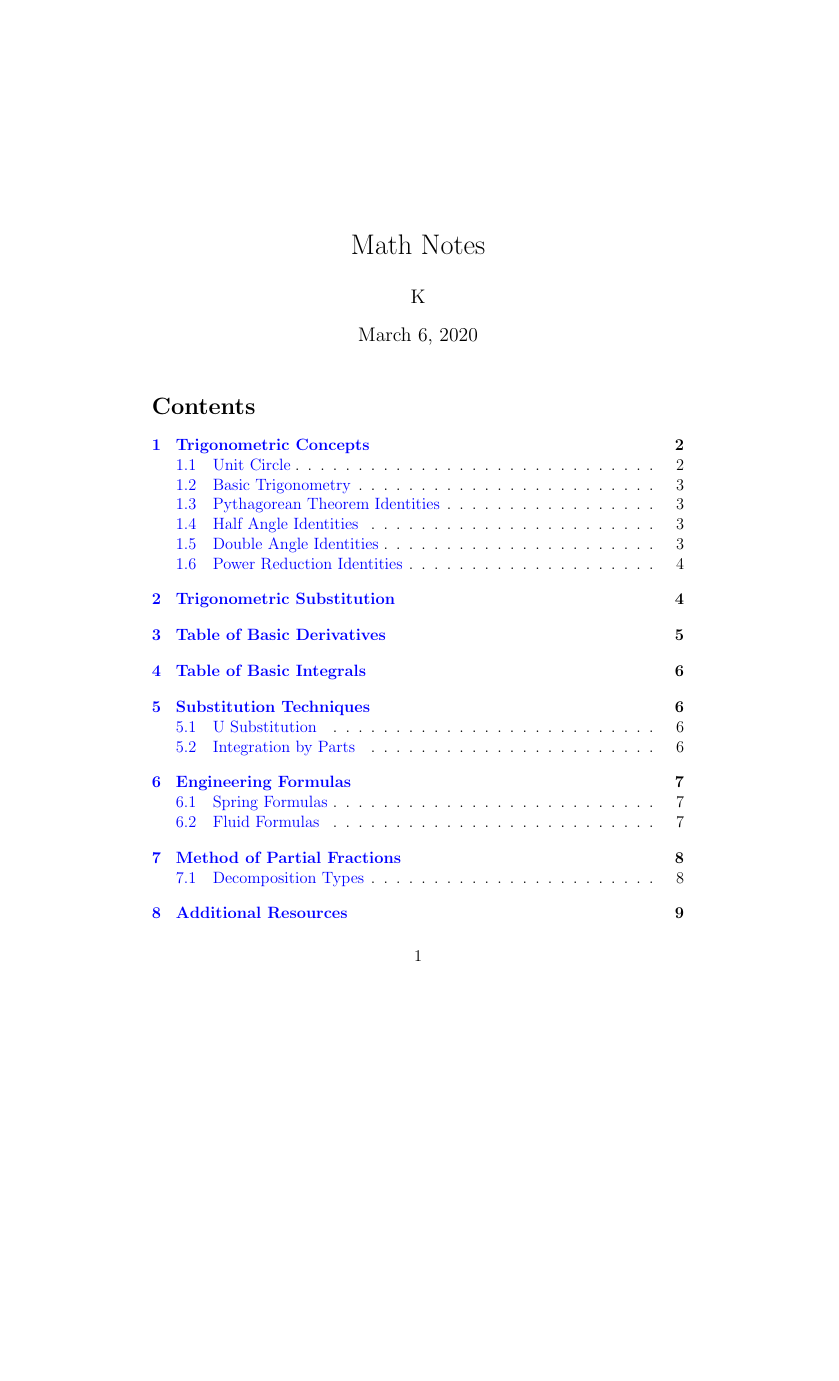
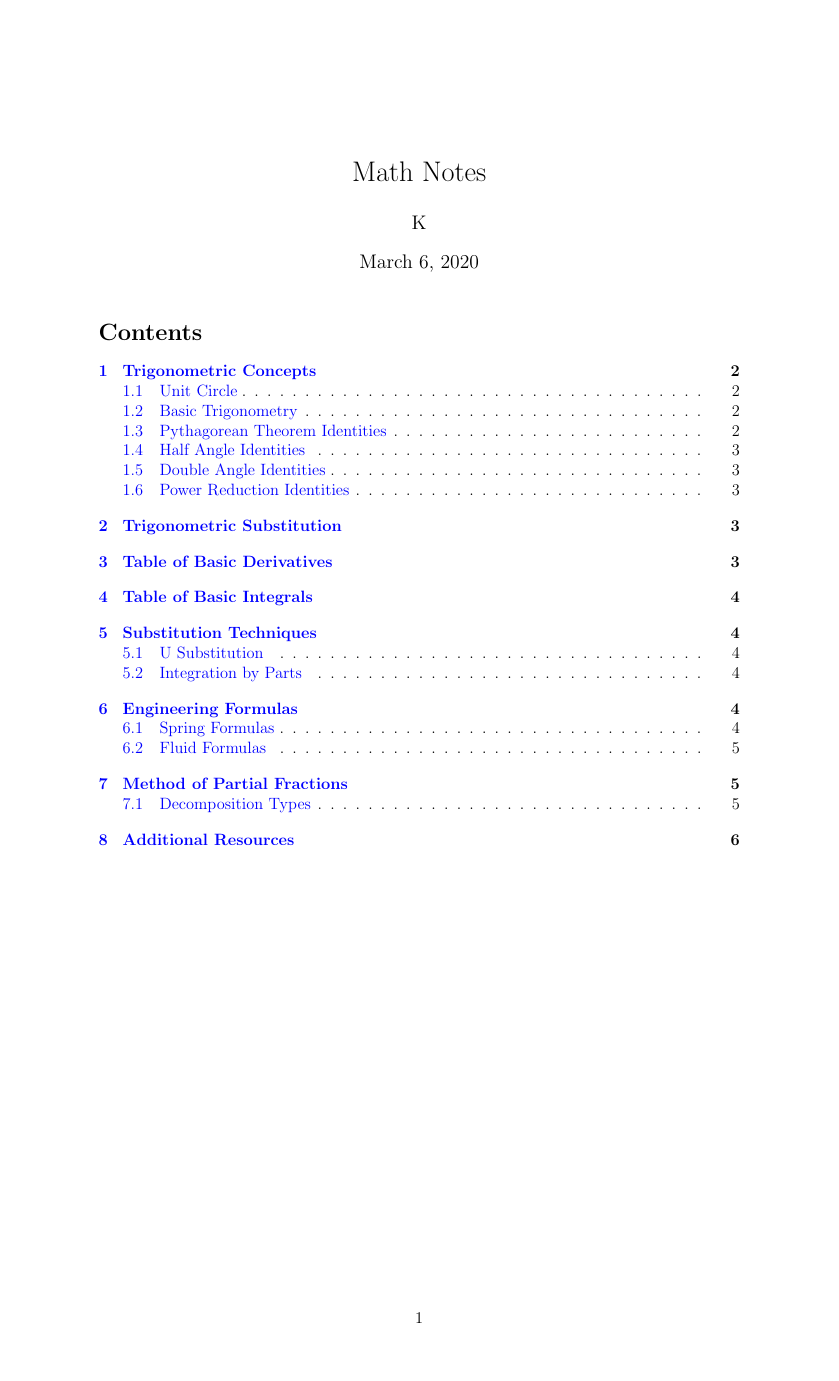
Before and after one commit to KVentayen/Resources, a LaTeX document (Math/MATH121/math121.tex): page 1 of 9 before the commit and page 1 of 6 after it, the shorter picture padded with empty space. Compiled offline with pdfLaTeX.

Commit message:
Adjusted Page Setup.

```diff
--- a/Math/MATH121/math121.tex
+++ b/Math/MATH121/math121.tex
@@ -1,4 +1,5 @@
 \documentclass[12pt, letterpaper]{article}
+\usepackage[legalpaper, portrait, margin=1in]{geometry}
 \usepackage[utf8]{inputenc}
 \usepackage{amssymb, amsmath}               %For Equations and Formulas
 \usepackage{comment}                        %For Commenting
```
Also changed, not shown: Math/MATH121/math121.pdf, 4 other files.
